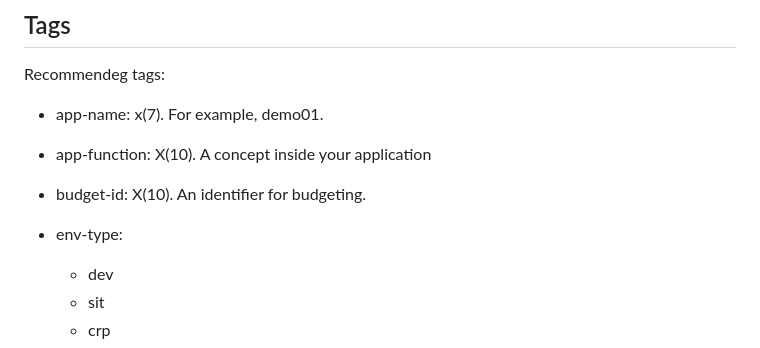
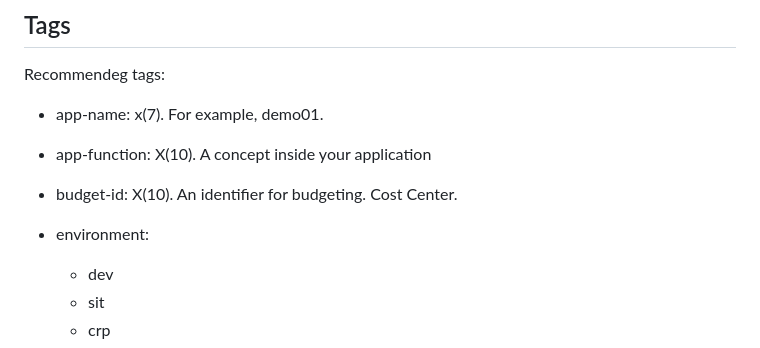
Before and after one commit to osgrijilio/dva-c02, a Markdown page: chapters/c_16_conventions/content.md, the part around the change. Rendered like a GitHub page.

Commit message:
docs: s3, conventions

```diff
--- a/chapters/c_16_conventions/content.md
+++ b/chapters/c_16_conventions/content.md
@@ -116,9 +116,9 @@ Recommendeg tags:
 
 - app-function: X(10). A concept inside your application
 
-- budget-id: X(10). An identifier for budgeting.
+- budget-id: X(10). An identifier for budgeting. Cost Center.
 
-- env-type:
+- environment:
   - dev
   - sit
   - crp
```
Also changed, not shown: chapters/c_12_storage/content.md (+2 -0 lines).
